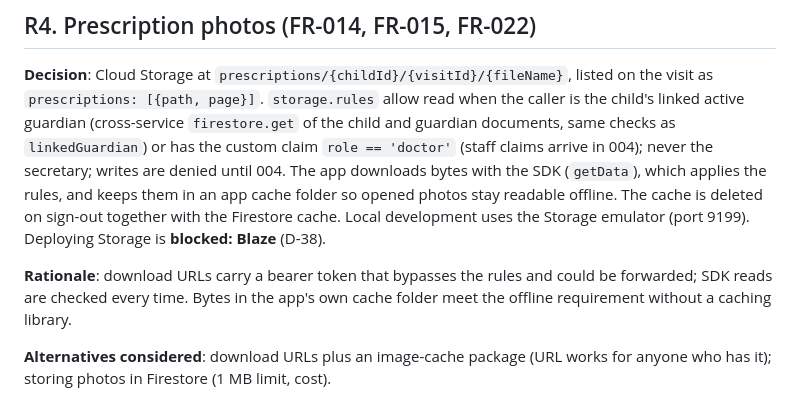
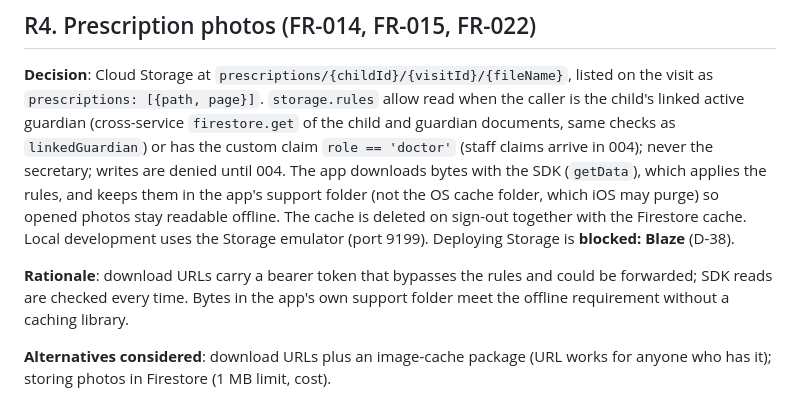
Before and after one commit to abdelrahman9981/delnono, a Markdown page: specs/003-child-profile/research.md, the part around the change. Drawn GitHub-style.

```diff
--- a/specs/003-child-profile/research.md
+++ b/specs/003-child-profile/research.md
@@ -55,12 +55,12 @@ Display-only; nothing on the server depends on them. Reminders (007) use the sam
 guardian (cross-service `firestore.get` of the child and guardian documents, same checks as
 `linkedGuardian`) or has the custom claim `role == 'doctor'` (staff claims arrive in 004); never the
 secretary; writes are denied until 004. The app downloads bytes with the SDK (`getData`), which applies
-the rules, and keeps them in an app cache folder so opened photos stay readable offline. The cache is
+the rules, and keeps them in the app's support folder (not the OS cache folder, which iOS may purge) so opened photos stay readable offline. The cache is
 deleted on sign-out together with the Firestore cache. Local development uses the Storage emulator
 (port 9199). Deploying Storage is **blocked: Blaze** (D-38).
 
 **Rationale**: download URLs carry a bearer token that bypasses the rules and could be forwarded; SDK
-reads are checked every time. Bytes in the app's own cache folder meet the offline requirement without a
+reads are checked every time. Bytes in the app's own support folder meet the offline requirement without a
 caching library.
 
 **Alternatives considered**: download URLs plus an image-cache package (URL works for anyone who has it);
```
Also changed, not shown: specs/003-child-profile/data-model.md (+1 -1 lines), specs/003-child-profile/tasks.md (+2 -2 lines).
